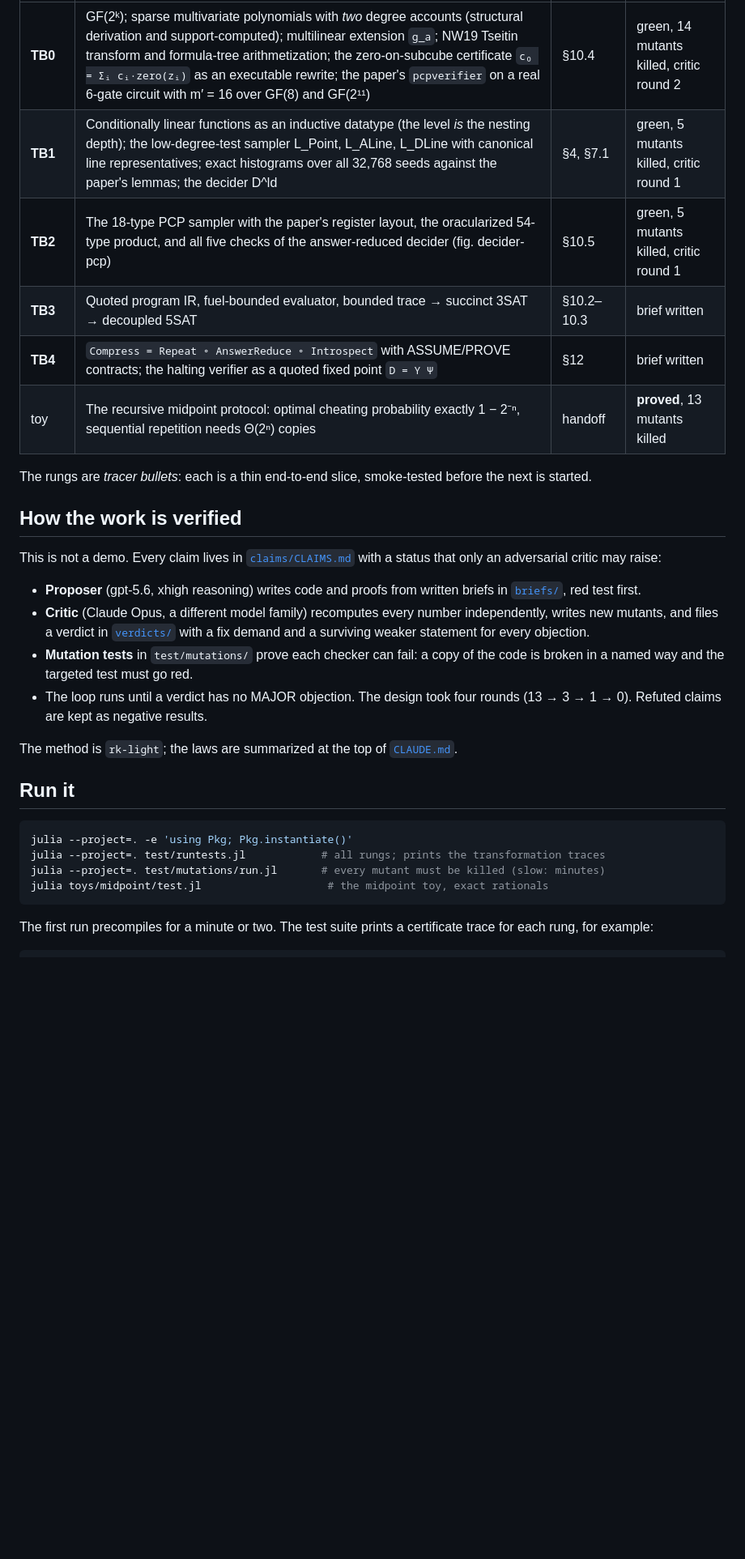
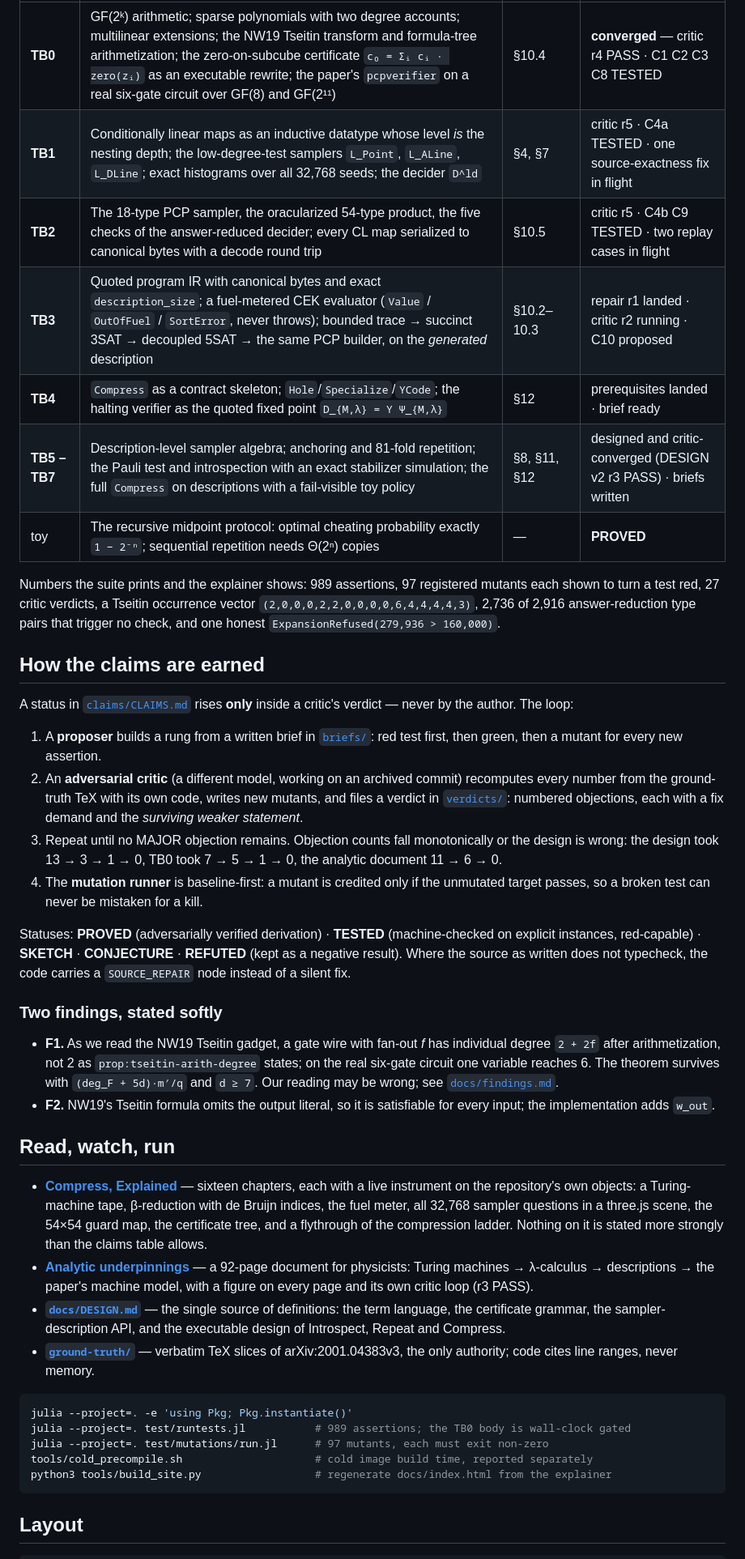
Before and after one commit to tobiasosborne/mipstar-lambda, a Markdown page: README.md, the part around one of its changes. Shown at 81% size. GitHub-like rendering; blank space fills up the shorter version.

````diff
--- a/README.md
+++ b/README.md
@@ -18,33 +34,45 @@ Everything below runs on Julia 1.12 with no dependencies beyond the standard lib
 |---|---|---|---|
-| **TB0** | GF(2ᵏ); sparse multivariate polynomials with *two* degree accounts (structural derivation and support-computed); multilinear extension `g_a`; NW19 Tseitin transform and formula-tree arithmetization; the zero-on-subcube certificate `c₀ = Σᵢ cᵢ·zero(zᵢ)` as an executable rewrite; the paper's `pcpverifier` on a real 6-gate circuit with m′ = 16 over GF(8) and GF(2¹¹) | §10.4 | green, 14 mutants killed, critic round 2 |
-| **TB1** | Conditionally linear functions as an inductive datatype (the level *is* the nesting depth); the low-degree-test sampler L_Point, L_ALine, L_DLine with canonical line representatives; exact histograms over all 32,768 seeds against the paper's lemmas; the decider D^ld | §4, §7.1 | green, 5 mutants killed, critic round 1 |
-| **TB2** | The 18-type PCP sampler with the paper's register layout, the oracularized 54-type product, and all five checks of the answer-reduced decider (fig. decider-pcp) | §10.5 | green, 5 mutants killed, critic round 1 |
-| **TB3** | Quoted program IR, fuel-bounded evaluator, bounded trace → succinct 3SAT → decoupled 5SAT | §10.2–10.3 | brief written |
-| **TB4** | `Compress = Repeat ∘ AnswerReduce ∘ Introspect` with ASSUME/PROVE contracts; the halting verifier as a quoted fixed point `D = Y Ψ` | §12 | brief written |
-| toy | The recursive midpoint protocol: optimal cheating probability exactly 1 − 2⁻ⁿ, sequential repetition needs Θ(2ⁿ) copies | handoff | **proved**, 13 mutants killed |
+| **TB0** | GF(2ᵏ) arithmetic; sparse polynomials with two degree accounts; multilinear extensions; the NW19 Tseitin transform and formula-tree arithmetization; the zero-on-subcube certificate `c₀ = Σᵢ cᵢ · zero(zᵢ)` as an executable rewrite; the paper's `pcpverifier` on a real six-gate circuit over GF(8) and GF(2¹¹) | §10.4 | **converged** — critic r4 PASS · C1 C2 C3 C8 TESTED |
+| **TB1** | Conditionally linear maps as an inductive datatype whose level *is* the nesting depth; the low-degree-test samplers `L_Point`, `L_ALine`, `L_DLine`; exact histograms over all 32,768 seeds; the decider `D^ld` | §4, §7 | critic r5 · C4a TESTED · one source-exactness fix in flight |
+| **TB2** | The 18-type PCP sampler, the oracularized 54-type product, the five checks of the answer-reduced decider; every CL map serialized to canonical bytes with a decode round trip | §10.5 | critic r5 · C4b C9 TESTED · two replay cases in flight |
+| **TB3** | Quoted program IR with canonical bytes and exact `description_size`; a fuel-metered CEK evaluator (`Value` / `OutOfFuel` / `SortError`, never throws); bounded trace → succinct 3SAT → decoupled 5SAT → the same PCP builder, on the *generated* description | §10.2–10.3 | repair r1 landed · critic r2 running · C10 proposed |
+| **TB4** | `Compress` as a contract skeleton; `Hole`/`Specialize`/`YCode`; the halting verifier as the quoted fixed point `D_{M,λ} = Y Ψ_{M,λ}` | §12 | prerequisites landed · brief ready |
+| **TB5 – TB7** | Description-level sampler algebra; anchoring and 81-fold repetition; the Pauli test and introspection with an exact stabilizer simulation; the full `Compress` on descriptions with a fail-visible toy policy | §8, §11, §12 | designed and critic-converged (DESIGN v2 r3 PASS) · briefs written |
+| toy | The recursive midpoint protocol: optimal cheating probability exactly `1 − 2⁻ⁿ`; sequential repetition needs Θ(2ⁿ) copies | — | **PROVED** |
 
-The rungs are *tracer bullets*: each is a thin end-to-end slice, smoke-tested before the next is started.
+Numbers the suite prints and the explainer shows: 989 assertions, 97 registered mutants each shown to turn a test red, 27 critic verdicts, a Tseitin occurrence vector `(2,0,0,0,2,2,0,0,0,0,6,4,4,4,4,3)`, 2,736 of 2,916 answer-reduction type pairs that trigger no check, and one honest `ExpansionRefused(279,936 > 160,000)`.
 
-## How the work is verified
+## How the claims are earned
 
-This is not a demo. Every claim lives in [`claims/CLAIMS.md`](claims/CLAIMS.md) with a status that only an adversarial critic may raise:
+A status in [`claims/CLAIMS.md`](claims/CLAIMS.md) rises **only** inside a critic's verdict — never by the author. The loop:
 
-- **Proposer** (gpt-5.6, xhigh reasoning) writes code and proofs from written briefs in [`briefs/`](briefs/), red test first.
-- **Critic** (Claude Opus, a different model family) recomputes every number independently, writes new mutants, and files a verdict in [`verdicts/`](verdicts/) with a fix demand and a surviving weaker statement for every objection.
-- **Mutation tests** in `test/mutations/` prove each checker can fail: a copy of the code is broken in a named way and the targeted test must go red.
-- The loop runs until a verdict has no MAJOR objection. The design took four rounds (13 → 3 → 1 → 0). Refuted claims are kept as negative results.
+1. A **proposer** builds a rung from a written brief in [`briefs/`](briefs/): red test first, then green, then a mutant for every new assertion.
+2. An **adversarial critic** (a different model, working on an archived commit) recomputes every number from the ground-truth TeX with its own code, writes new mutants, and files a verdict in [`verdicts/`](verdicts/): numbered objections, each with a fix demand and the *surviving weaker statement*.
+3. Repeat until no MAJOR objection remains. Objection counts fall monotonically or the design is wrong: the design took 13 → 3 → 1 → 0, TB0 took 7 → 5 → 1 → 0, the analytic document 11 → 6 → 0.
+4. The **mutation runner** is baseline-first: a mutant is credited only if the unmutated target passes, so a broken test can never be mistaken for a kill.
 
-The method is `rk-light`; the laws are summarized at the top of [`CLAUDE.md`](CLAUDE.md).
+Statuses: **PROVED** (adversarially verified derivation) · **TESTED** (machine-checked on explicit instances, red-capable) · **SKETCH** · **CONJECTURE** · **REFUTED** (kept as a negative result). Where the source as written does not typecheck, the code carries a `SOURCE_REPAIR` node instead of a silent fix.
 
-## Run it
+### Two findings, stated softly
+
+- **F1.** As we read the NW19 Tseitin gadget, a gate wire with fan-out *f* has individual degree `2 + 2f` after arithmetization, not 2 as `prop:tseitin-arith-degree` states; on the real six-gate circuit one variable reaches 6. The theorem survives with `(deg_F + 5d)·m′/q` and `d ≥ 7`. Our reading may be wrong; see [`docs/findings.md`](docs/findings.md).
+- **F2.** NW19's Tseitin formula omits the output literal, so it is satisfiable for every input; the implementation adds `w_out`.
+
+## Read, watch, run
+
+- **[Compress, Explained](https://tobiasosborne.github.io/mipstar-lambda/)** — sixteen chapters, each with a live instrument on the repository's own objects: a Turing-machine tape, β-reduction with de Bruijn indices, the fuel meter, all 32,768 sampler questions in a three.js scene, the 54×54 guard map, the certificate tree, and a flythrough of the compression ladder. Nothing on it is stated more strongly than the claims table allows.
+- **[Analytic underpinnings](docs/analytic/analytic-underpinnings.pdf)** — a 92-page document for physicists: Turing machines → λ-calculus → descriptions → the paper's machine model, with a figure on every page and its own critic loop (r3 PASS).
+- **[`docs/DESIGN.md`](docs/DESIGN.md)** — the single source of definitions: the term language, the certificate grammar, the sampler-description API, and the executable design of Introspect, Repeat and Compress.
+- **[`ground-truth/`](ground-truth/)** — verbatim TeX slices of arXiv:2001.04383v3, the only authority; code cites line ranges, never memory.
 
 ```bash
 julia --project=. -e 'using Pkg; Pkg.instantiate()'
-julia --project=. test/runtests.jl            # all rungs; prints the transformation traces
-julia --project=. test/mutations/run.jl       # every mutant must be killed (slow: minutes)
-julia toys/midpoint/test.jl                    # the midpoint toy, exact rationals
+julia --project=. test/runtests.jl           # 989 assertions; the TB0 body is wall-clock gated
+julia --project=. test/mutations/run.jl      # 97 mutants, each must exit non-zero
+tools/cold_precompile.sh                     # cold image build time, reported separately
+python3 tools/build_site.py                  # regenerate docs/index.html from the explainer
 ```
 
-The first run precompiles for a minute or two. The test suite prints a certificate trace for each rung, for example:
+## Layout
 
 ```
````
Also changed, not shown: other parts of README.md (+35 -29 lines), docs/img/analytic-p1-01.png (added), docs/img/explainer-hero.png (added), 3 other files.
